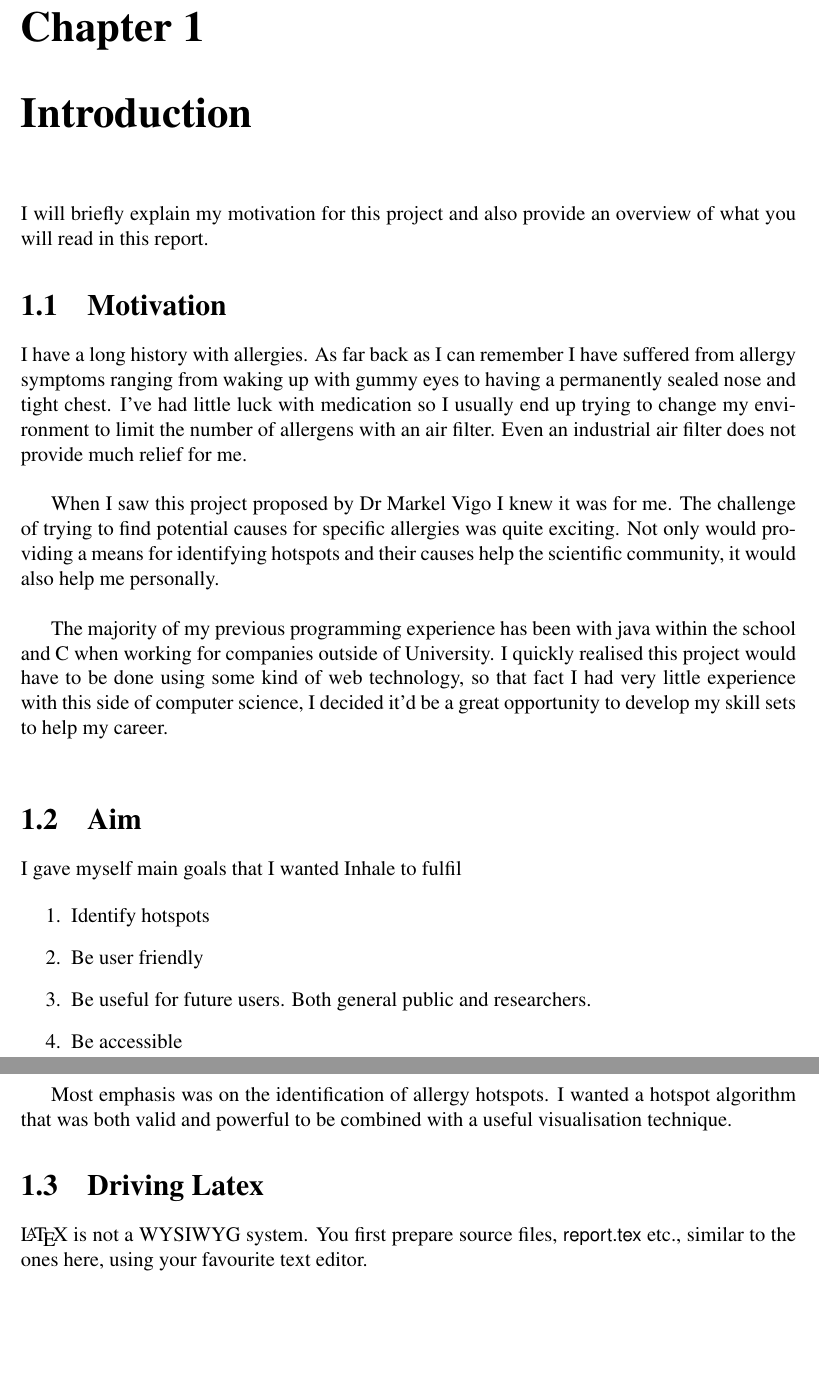
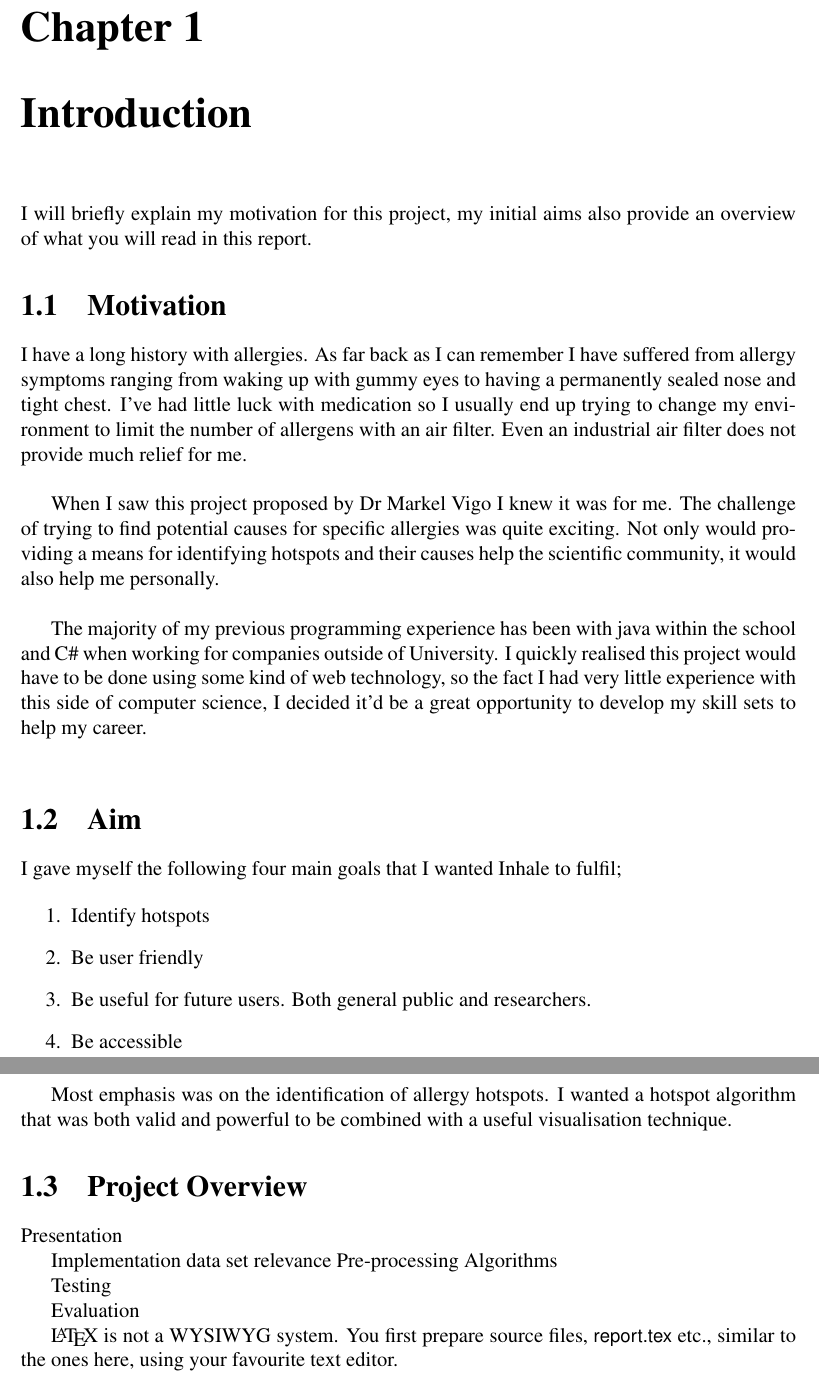
Before and after one commit to NickB95/Final-Report, a LaTeX thesis (report.tex, which reads chapter1.tex): two parts of pages 7 and 8 of 15, joined at a grey line, cut so that both start at the same text, the shorter picture padded with empty space. Compiled offline with pdfLaTeX.

Commit message:
minor planning for tomorrow

```diff
--- a/chapter1.tex
+++ b/chapter1.tex
@@ -1,19 +1,19 @@
 \chapter{Introduction}
 \label{cha:intro}
 
-I will briefly explain my motivation for this project and also provide an overview of what you will read in this report.
+I will briefly explain my motivation for this project, my initial aims also provide an overview of what you will read in this report.
 
 \section{Motivation}
 I have a long history with allergies. As far back as I can remember I have suffered from allergy symptoms ranging from waking up with gummy eyes to having a permanently sealed nose and tight chest. I've had little luck with medication so I usually end up trying to change my environment to limit the number of allergens with an air filter. Even an industrial air filter does not provide much relief for me.\\
 
 When I saw this project proposed by Dr Markel Vigo I knew it was for me. The challenge of trying to find potential causes for specific allergies was quite exciting. Not only would providing a means for identifying hotspots and their causes help the scientific community, it would also help me personally.\\
 
-The majority of my previous programming experience has been with java within the school and C# when working for companies outside of University. I quickly realised this project would have to be done using some kind of web technology, so that fact I had very little experience with this side of computer science, I decided it'd be a great opportunity to develop my skill sets to help my career.\\
+The majority of my previous programming experience has been with java within the school and C\# when working for companies outside of University. I quickly realised this project would have to be done using some kind of web technology, so the fact I had very little experience with this side of computer science, I decided it'd be a great opportunity to develop my skill sets to help my career.\\
 
 \section{Aim}
 \label{sec:aim}
 
-I gave myself main goals that I wanted Inhale to fulfil
+I gave myself the following four main goals that I wanted Inhale to fulfil;
 
 \begin{enumerate}
   \item Identify hotspots
@@ -27,7 +27,19 @@ Most emphasis was on the identification of allergy hotspots. I wanted a hotspot
 
 %% Before anything data related, explain hotspots
 
-\section{Driving Latex}
+\section{Project Overview}
+
+Presentation
+
+Implementation
+    data set relevance
+    Pre-processing
+    Algorithms
+
+Testing
+
+Evaluation
+
 
 \LaTeX\ is not a WYSIWYG system. You first prepare source files,
 \textsf{report.tex} etc., similar to the ones here, using your
```
